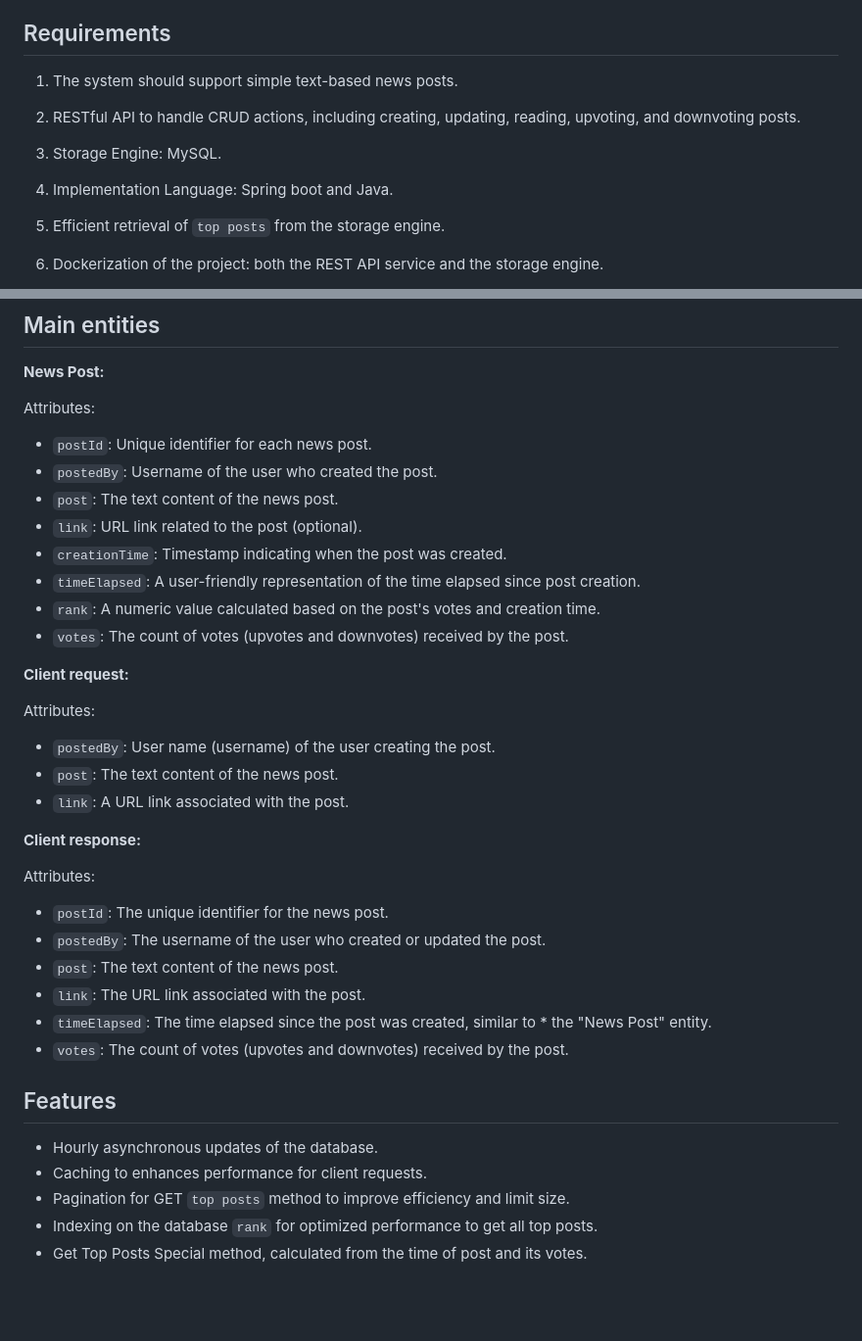
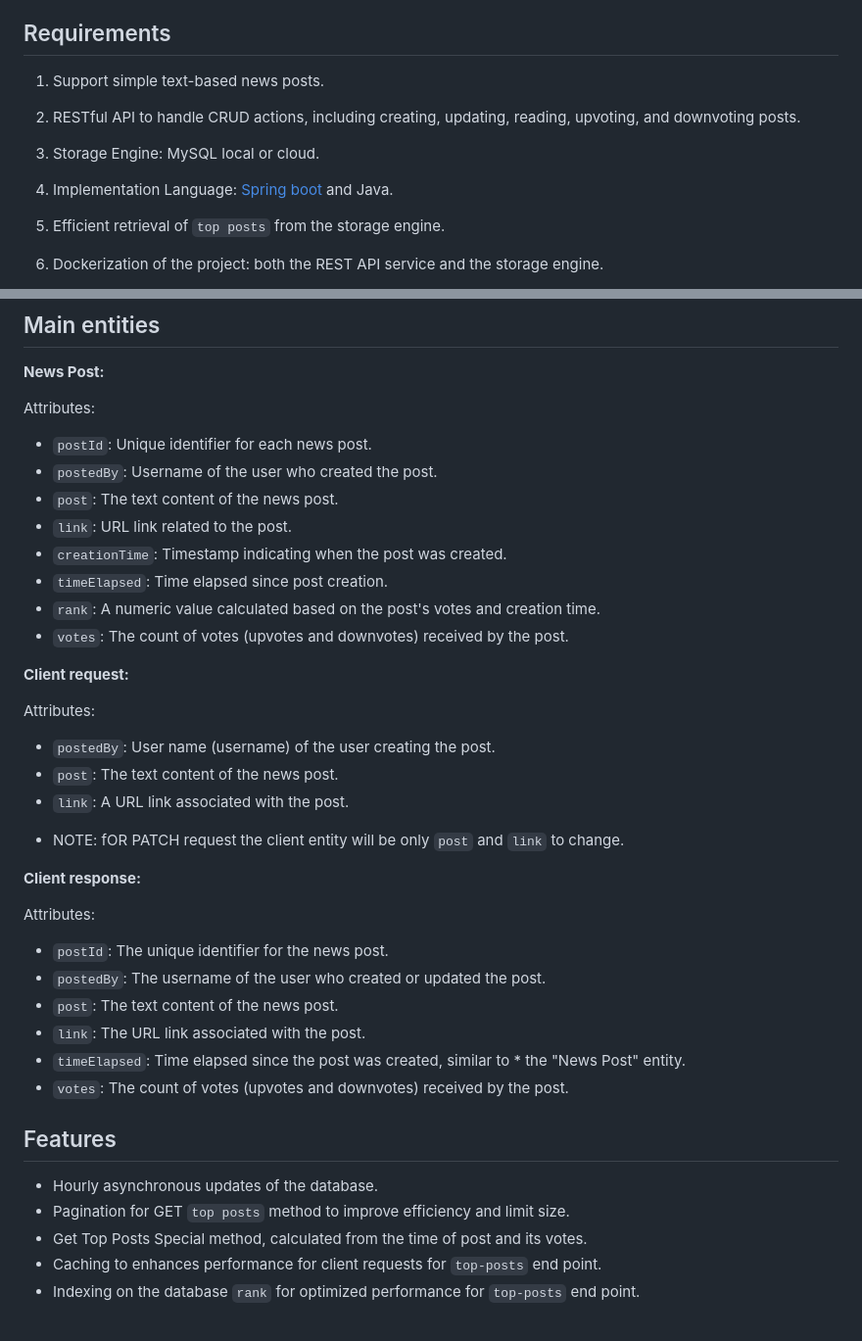
Before and after one commit to YamtalDev/HackerNews-API, a Markdown page: README.md, 2 parts joined by grey strips. Shown at 98% size. Rendered like a GitHub page; blank space fills up the shorter version.

```diff
--- a/README.md
+++ b/README.md
@@ -9,13 +9,13 @@ list of top posts. RESTful API that support CRUD operation such as: POST, PUT, G
 
 ## Requirements
 
-1. The system should support simple text-based news posts.
+1. Support simple text-based news posts.
 
 2. RESTful API to handle CRUD actions, including creating, updating, reading, upvoting, and downvoting posts.
 
-3. Storage Engine: MySQL.
+3. Storage Engine: MySQL local or cloud.
 
-4. Implementation Language: Spring boot and Java.
+4. Implementation Language: [Spring boot](https://spring.io/projects/spring-boot) and Java.
 
 5. Efficient retrieval of `top posts` from the storage engine.
 
@@ -32,9 +32,9 @@ Attributes:
 * `postId`: Unique identifier for each news post.
 * `postedBy`: Username of the user who created the post.
 * `post`: The text content of the news post.
-* `link`: URL link related to the post (optional).
+* `link`: URL link related to the post.
 * `creationTime`: Timestamp indicating when the post was created.
-* `timeElapsed`: A user-friendly representation of the time elapsed since post creation.
+* `timeElapsed`: Time elapsed since post creation.
 * `rank`: A numeric value calculated based on the post's votes and creation time.
 * `votes`: The count of votes (upvotes and downvotes) received by the post.
 
@@ -46,6 +46,7 @@ Attributes:
 * `post`: The text content of the news post.
 * `link`: A URL link associated with the post.
 
+- NOTE:  fOR PATCH request the client entity will be only `post` and `link` to change.
 
 **Client response:**
 
@@ -55,16 +56,16 @@ Attributes:
 * `postedBy`: The username of the user who created or updated the post.
 * `post`: The text content of the news post.
 * `link`: The URL link associated with the post.
-* `timeElapsed`: The time elapsed since the post was created, similar to * the "News Post" entity.
+* `timeElapsed`: Time elapsed since the post was created, similar to * the "News Post" entity.
 * `votes`: The count of votes (upvotes and downvotes) received by the post.
 
 ## Features
 
 - Hourly asynchronous updates of the database.
-- Caching to enhances performance for client requests.
 - Pagination for GET `top posts` method to improve efficiency and limit size.
-- Indexing on the database `rank` for optimized performance to get all top posts.
 - Get Top Posts Special method, calculated from the time of post and its votes.
+- Caching to enhances performance for client requests for `top-posts` end point.
+- Indexing on the database `rank` for optimized performance for `top-posts` end point.
 
 <br>
 
```
Also changed, not shown: other parts of README.md (+2 -2 lines).
